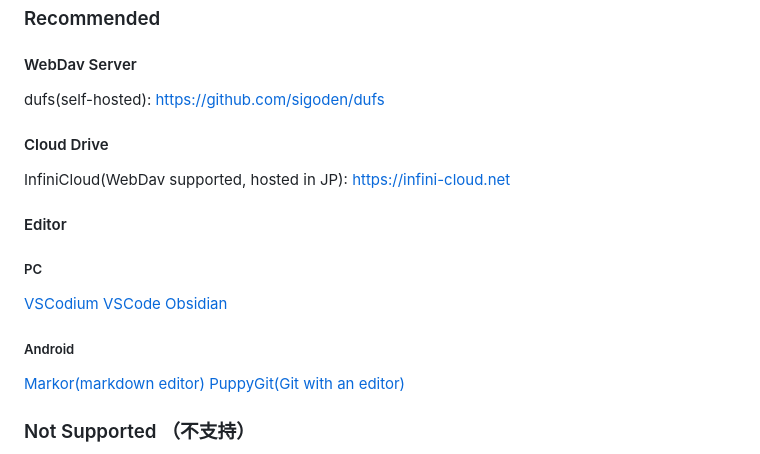
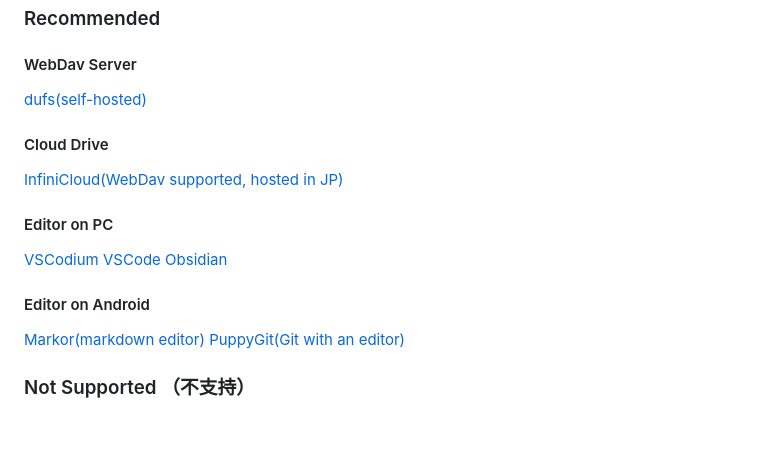
Before and after one commit to catpuppyapp/HahaNote-Release, a Markdown page: README.md, the part around one of its changes. GitHub-like rendering; blank space fills up the shorter version.

```diff
--- a/README.md
+++ b/README.md
@@ -44,19 +45,17 @@ E2EE promise data encrypted before leaving your device, but on your local device
 
 ### Recommended
 #### WebDav Server
-dufs(self-hosted): https://github.com/sigoden/dufs
+[dufs(self-hosted)](https://github.com/sigoden/dufs)
 
 #### Cloud Drive
-InfiniCloud(WebDav supported, hosted in JP): https://infini-cloud.net
+[InfiniCloud(WebDav supported, hosted in JP)](https://infini-cloud.net)
 
-
-#### Editor
-##### PC
+#### Editor on PC
 [VSCodium](https://github.com/VSCodium/vscodium/releases)
 [VSCode](https://code.visualstudio.com/Download)
 [Obsidian](https://obsidian.md/download)
 
-##### Android
+#### Editor on Android
 [Markor(markdown editor)](https://github.com/gsantner/markor)
 [PuppyGit(Git with an editor)](https://github.com/catpuppyapp/PuppyGit)
 
```
Also changed, not shown: other parts of README.md (+7 -6 lines).
